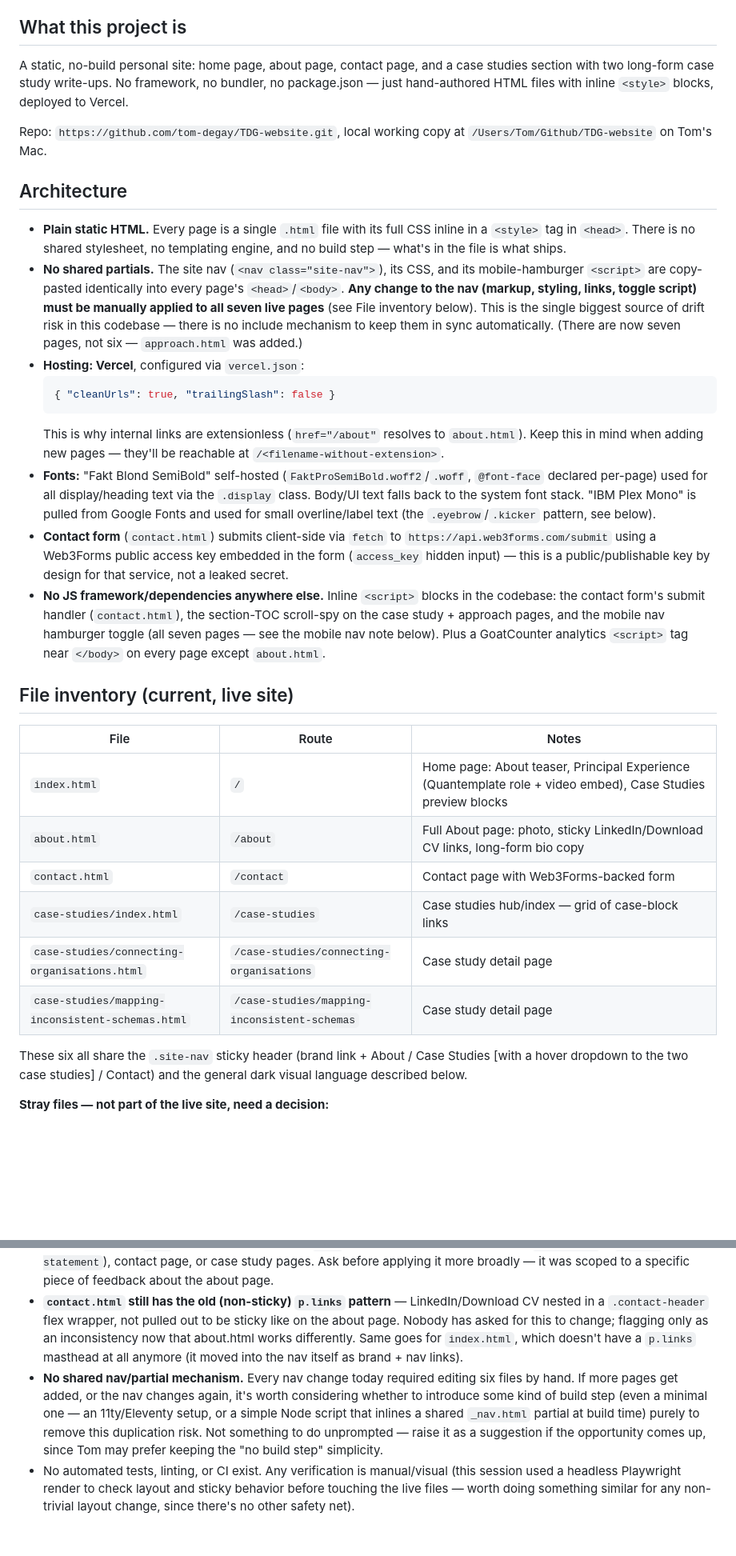
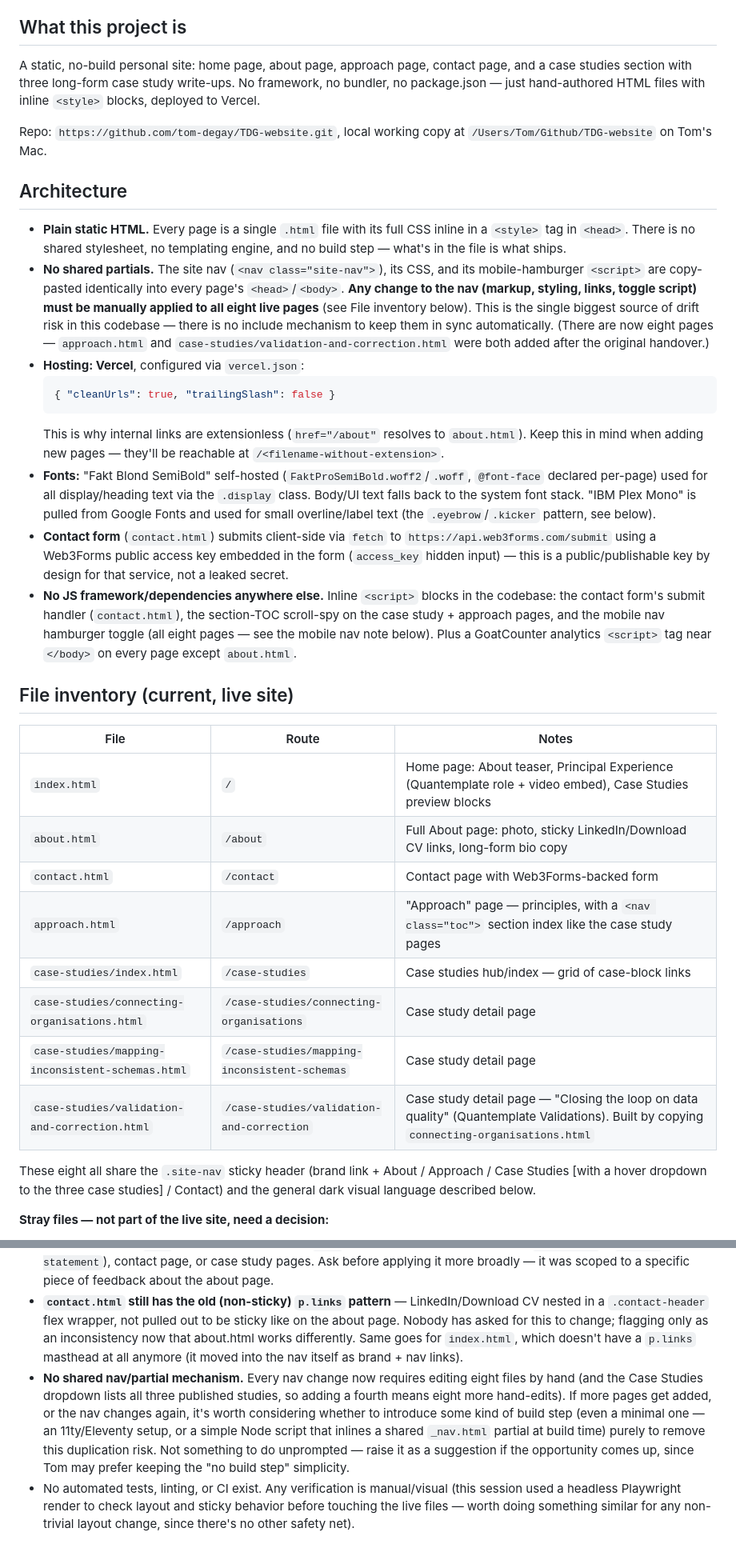
Before and after one commit to tom-degay/TDG-website, a Markdown page: CLAUDE.md, 2 parts joined by grey strips. Shown at 80% size. GitHub-like rendering; blank space fills up the shorter version.

````diff
--- a/CLAUDE.md
+++ b/CLAUDE.md
@@ -4,14 +4,14 @@ This file is for whichever Claude session picks up this project next. It's a per
 
 ## What this project is
 
-A static, no-build personal site: home page, about page, contact page, and a case studies section with two long-form case study write-ups. No framework, no bundler, no package.json — just hand-authored HTML files with inline `<style>` blocks, deployed to Vercel.
+A static, no-build personal site: home page, about page, approach page, contact page, and a case studies section with three long-form case study write-ups. No framework, no bundler, no package.json — just hand-authored HTML files with inline `<style>` blocks, deployed to Vercel.
 
 Repo: `https://github.com/tom-degay/TDG-website.git`, local working copy at `/Users/Tom/Github/TDG-website` on Tom's Mac.
 
 ## Architecture
 
 - **Plain static HTML.** Every page is a single `.html` file with its full CSS inline in a `<style>` tag in `<head>`. There is no shared stylesheet, no templating engine, and no build step — what's in the file is what ships.
-- **No shared partials.** The site nav (`<nav class="site-nav">`), its CSS, and its mobile-hamburger `<script>` are copy-pasted identically into every page's `<head>`/`<body>`. **Any change to the nav (markup, styling, links, toggle script) must be manually applied to all seven live pages** (see File inventory below). This is the single biggest source of drift risk in this codebase — there is no include mechanism to keep them in sync automatically. (There are now seven pages, not six — `approach.html` was added.)
+- **No shared partials.** The site nav (`<nav class="site-nav">`), its CSS, and its mobile-hamburger `<script>` are copy-pasted identically into every page's `<head>`/`<body>`. **Any change to the nav (markup, styling, links, toggle script) must be manually applied to all eight live pages** (see File inventory below). This is the single biggest source of drift risk in this codebase — there is no include mechanism to keep them in sync automatically. (There are now eight pages — `approach.html` and `case-studies/validation-and-correction.html` were both added after the original handover.)
 - **Hosting: Vercel**, configured via `vercel.json`:
   ```json
   { "cleanUrls": true, "trailingSlash": false }
@@ -19,7 +19,7 @@ Repo: `https://github.com/tom-degay/TDG-website.git`, local working copy at `/Us
   This is why internal links are extensionless (`href="/about"` resolves to `about.html`). Keep this in mind when adding new pages — they'll be reachable at `/<filename-without-extension>`.
 - **Fonts:** "Fakt Blond SemiBold" self-hosted (`FaktProSemiBold.woff2`/`.woff`, `@font-face` declared per-page) used for all display/heading text via the `.display` class. Body/UI text falls back to the system font stack. "IBM Plex Mono" is pulled from Google Fonts and used for small overline/label text (the `.eyebrow`/`.kicker` pattern, see below).
 - **Contact form** (`contact.html`) submits client-side via `fetch` to `https://api.web3forms.com/submit` using a Web3Forms public access key embedded in the form (`access_key` hidden input) — this is a public/publishable key by design for that service, not a leaked secret.
-- **No JS framework/dependencies anywhere else.** Inline `<script>` blocks in the codebase: the contact form's submit handler (`contact.html`), the section-TOC scroll-spy on the case study + approach pages, and the mobile nav hamburger toggle (all seven pages — see the mobile nav note below). Plus a GoatCounter analytics `<script>` tag near `</body>` on every page except `about.html`.
+- **No JS framework/dependencies anywhere else.** Inline `<script>` blocks in the codebase: the contact form's submit handler (`contact.html`), the section-TOC scroll-spy on the case study + approach pages, and the mobile nav hamburger toggle (all eight pages — see the mobile nav note below). Plus a GoatCounter analytics `<script>` tag near `</body>` on every page except `about.html`.
 
 ## File inventory (current, live site)
 
@@ -28,11 +28,13 @@ Repo: `https://github.com/tom-degay/TDG-website.git`, local working copy at `/Us
 | `index.html` | `/` | Home page: About teaser, Principal Experience (Quantemplate role + video embed), Case Studies preview blocks |
 | `about.html` | `/about` | Full About page: photo, sticky LinkedIn/Download CV links, long-form bio copy |
 | `contact.html` | `/contact` | Contact page with Web3Forms-backed form |
+| `approach.html` | `/approach` | "Approach" page — principles, with a `<nav class="toc">` section index like the case study pages |
 | `case-studies/index.html` | `/case-studies` | Case studies hub/index — grid of case-block links |
 | `case-studies/connecting-organisations.html` | `/case-studies/connecting-organisations` | Case study detail page |
 | `case-studies/mapping-inconsistent-schemas.html` | `/case-studies/mapping-inconsistent-schemas` | Case study detail page |
+| `case-studies/validation-and-correction.html` | `/case-studies/validation-and-correction` | Case study detail page — "Closing the loop on data quality" (Quantemplate Validations). Built by copying `connecting-organisations.html` |
 
-These six all share the `.site-nav` sticky header (brand link + About / Case Studies [with a hover dropdown to the two case studies] / Contact) and the general dark visual language described below.
+These eight all share the `.site-nav` sticky header (brand link + About / Approach / Case Studies [with a hover dropdown to the three case studies] / Contact) and the general dark visual language described below.
 
 **Stray files — not part of the live site, need a decision:**
 
@@ -113,5 +139,5 @@ The site is a dark theme: `color-scheme: dark`, `background: #000` on `html, bod
 - **Nothing about the multi-page restructure is committed to git.** First real task: decide what to do with the `-1.html` backup files (ask Tom — don't delete unilaterally), then stage and commit `about.html`, `contact.html`, `case-studies/index.html`, `about-photo.jpg`, and the three modified files together with a clear commit message.
 - **The underline-dimming and text-darkening tweaks were only requested for, and only applied to, `about.html`.** Tom hasn't yet said whether he wants the same treatment (default link underline at `0.22` instead of `0.35`, primary statement text at `0.88` opacity instead of pure `#fff`) carried over to the home page (`index.html`'s `.about-statement`), contact page, or case study pages. Ask before applying it more broadly — it was scoped to a specific piece of feedback about the about page.
 - **`contact.html` still has the old (non-sticky) `p.links` pattern** — LinkedIn/Download CV nested in a `.contact-header` flex wrapper, not pulled out to be sticky like on the about page. Nobody has asked for this to change; flagging only as an inconsistency now that about.html works differently. Same goes for `index.html`, which doesn't have a `p.links` masthead at all anymore (it moved into the nav itself as brand + nav links).
-- **No shared nav/partial mechanism.** Every nav change today required editing six files by hand. If more pages get added, or the nav changes again, it's worth considering whether to introduce some kind of build step (even a minimal one — an 11ty/Eleventy setup, or a simple Node script that inlines a shared `_nav.html` partial at build time) purely to remove this duplication risk. Not something to do unprompted — raise it as a suggestion if the opportunity comes up, since Tom may prefer keeping the "no build step" simplicity.
+- **No shared nav/partial mechanism.** Every nav change now requires editing eight files by hand (and the Case Studies dropdown lists all three published studies, so adding a fourth means eight more hand-edits). If more pages get added, or the nav changes again, it's worth considering whether to introduce some kind of build step (even a minimal one — an 11ty/Eleventy setup, or a simple Node script that inlines a shared `_nav.html` partial at build time) purely to remove this duplication risk. Not something to do unprompted — raise it as a suggestion if the opportunity comes up, since Tom may prefer keeping the "no build step" simplicity.
 - No automated tests, linting, or CI exist. Any verification is manual/visual (this session used a headless Playwright render to check layout and sticky behavior before touching the live files — worth doing something similar for any non-trivial layout change, since there's no other safety net).
````
Also changed, not shown: other parts of CLAUDE.md (+27 -3 lines).
